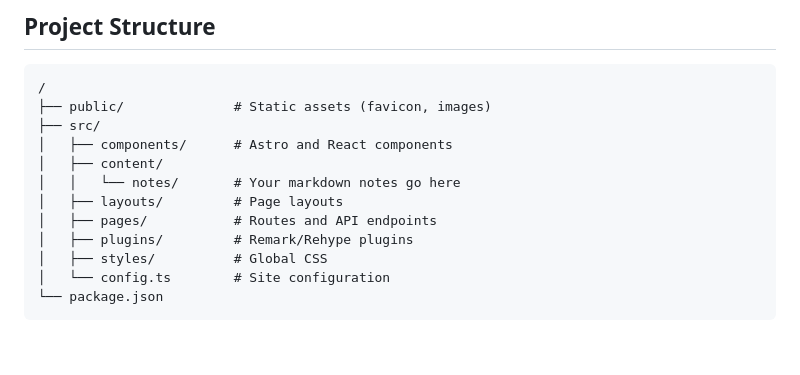
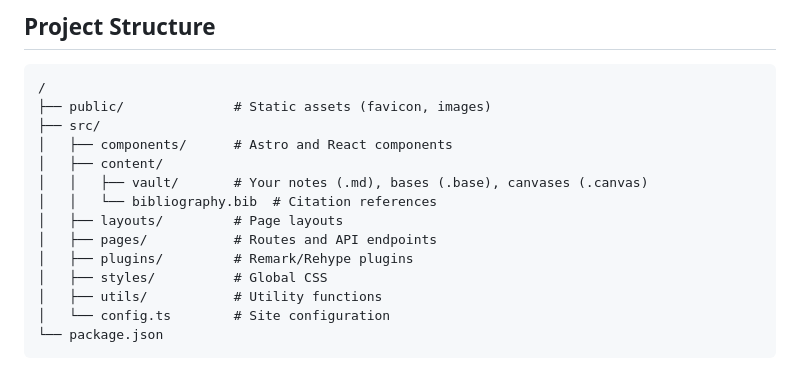
Before and after one commit to brickfrog/ametrine, a Markdown page: README.md, the part around the change. Rendered like a GitHub page; blank space fills up the shorter version.

Commit message:
chore: update readme

````diff
--- a/README.md
+++ b/README.md
@@ -28,11 +28,13 @@ A modern digital garden built with Astro, featuring wikilinks, backlinks, graph
 ├── src/
 │   ├── components/      # Astro and React components
 │   ├── content/
-│   │   └── notes/       # Your markdown notes go here
+│   │   ├── vault/       # Your notes (.md), bases (.base), canvases (.canvas)
+│   │   └── bibliography.bib  # Citation references
 │   ├── layouts/         # Page layouts
 │   ├── pages/           # Routes and API endpoints
 │   ├── plugins/         # Remark/Rehype plugins
 │   ├── styles/          # Global CSS
+│   ├── utils/           # Utility functions
 │   └── config.ts        # Site configuration
 └── package.json
 ```
````
